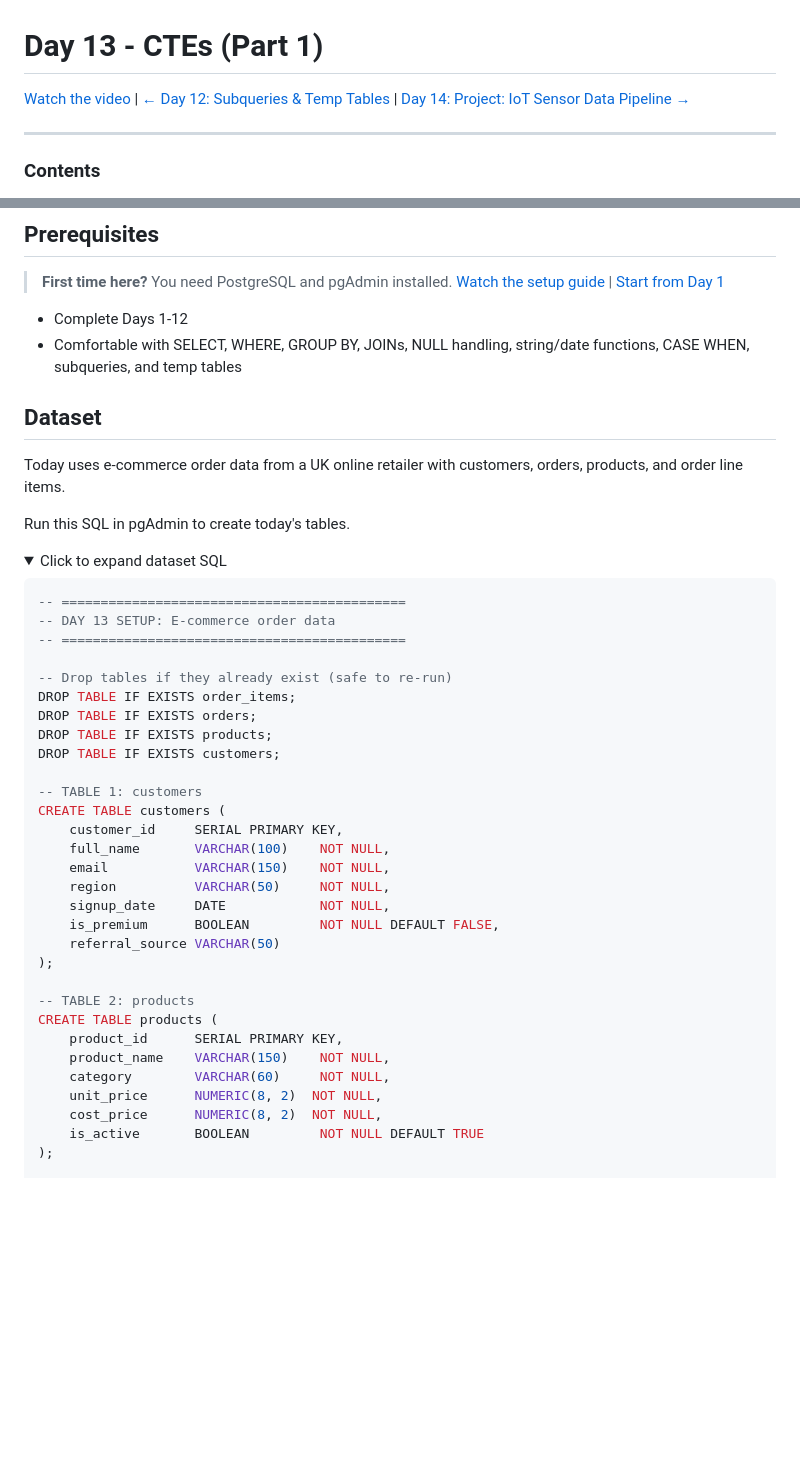
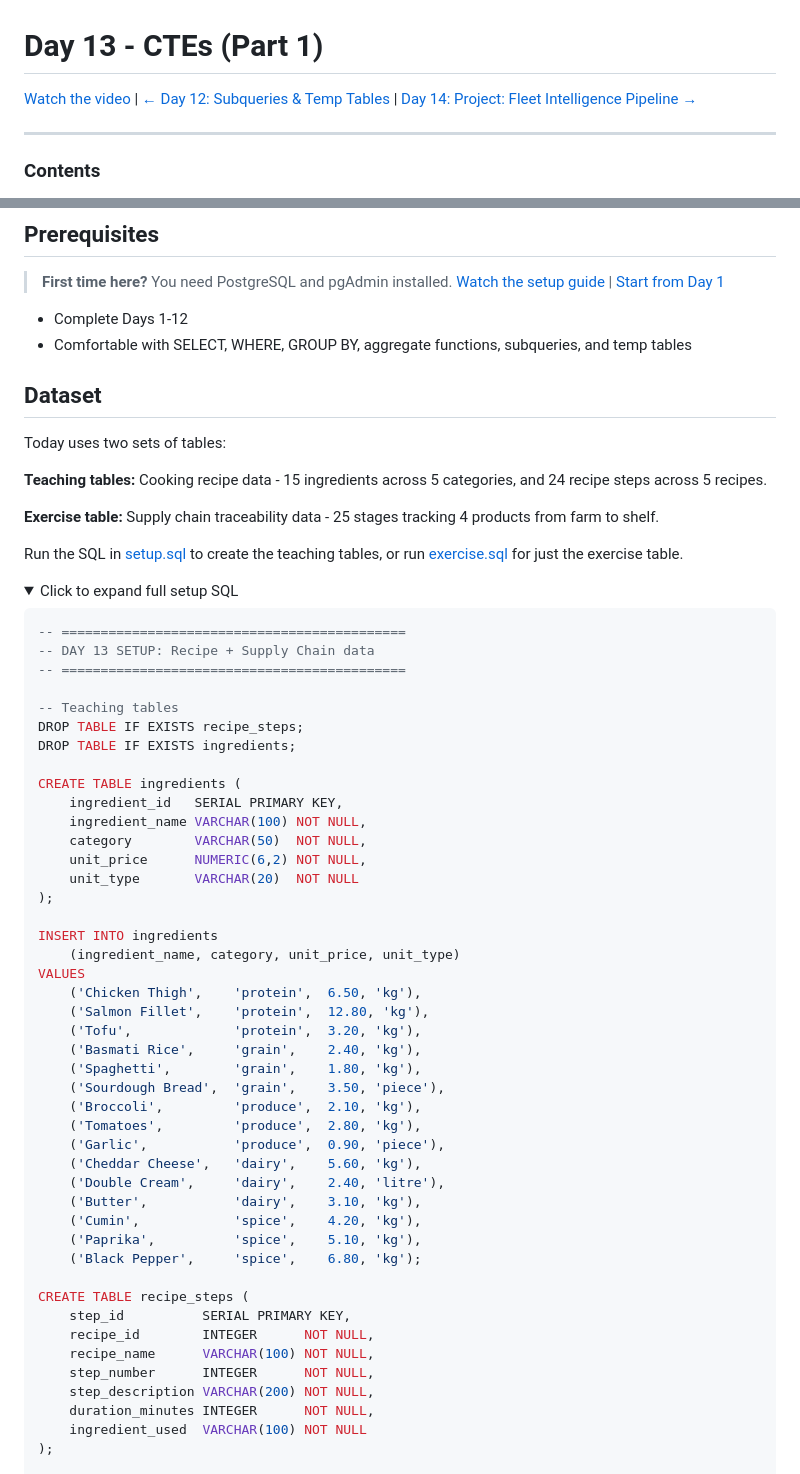
Before and after one commit to sdw-online/30-Day-SQL-Challenge, a Markdown page: day-13/README.md, 2 parts joined by grey strips. GitHub-like rendering; folded sections open; blank space fills up the shorter version.

````diff
--- a/day-13/README.md
+++ b/day-13/README.md
@@ -1,6 +1,6 @@
 # Day 13 - CTEs (Part 1)
 
-[Watch the video](https://youtu.be/IijQJAfqcJc) | [← Day 12: Subqueries & Temp Tables](../day-12/) | [Day 14: Project: IoT Sensor Data Pipeline →](../day-14/)
+[Watch the video](https://youtu.be/IijQJAfqcJc) | [← Day 12: Subqueries & Temp Tables](../day-12/) | [Day 14: Project: Fleet Intelligence Pipeline →](../day-14/)
 
 ---
 
@@ -25,46 +25,64 @@
 > [Watch the setup guide](https://youtu.be/g8GwhsVPaOg) | [Start from Day 1](../day-01/)
 
 - Complete Days 1-12
-- Comfortable with SELECT, WHERE, GROUP BY, JOINs, NULL handling, string/date functions, CASE WHEN, subqueries, and temp tables
+- Comfortable with SELECT, WHERE, GROUP BY, aggregate functions, subqueries, and temp tables
 
 ## Dataset
 
-Today uses e-commerce order data from a UK online retailer with customers, orders, products, and order line items.
+Today uses two sets of tables:
 
-Run this SQL in pgAdmin to create today's tables.
+**Teaching tables:** Cooking recipe data - 15 ingredients across 5 categories, and 24 recipe steps across 5 recipes.
+
+**Exercise table:** Supply chain traceability data - 25 stages tracking 4 products from farm to shelf.
+
+Run the SQL in [setup.sql](setup.sql) to create the teaching tables, or run [exercise.sql](exercise.sql) for just the exercise table.
 
 <details>
-<summary>Click to expand dataset SQL</summary>
+<summary>Click to expand full setup SQL</summary>
 
 ```sql
 -- ============================================
--- DAY 13 SETUP: E-commerce order data
+-- DAY 13 SETUP: Recipe + Supply Chain data
 -- ============================================
 
--- Drop tables if they already exist (safe to re-run)
-DROP TABLE IF EXISTS order_items;
-DROP TABLE IF EXISTS orders;
-DROP TABLE IF EXISTS products;
-DROP TABLE IF EXISTS customers;
+-- Teaching tables
+DROP TABLE IF EXISTS recipe_steps;
+DROP TABLE IF EXISTS ingredients;
 
--- TABLE 1: customers
-CREATE TABLE customers (
-    customer_id     SERIAL PRIMARY KEY,
-    full_name       VARCHAR(100)    NOT NULL,
-    email           VARCHAR(150)    NOT NULL,
-    region          VARCHAR(50)     NOT NULL,
-    signup_date     DATE            NOT NULL,
-    is_premium      BOOLEAN         NOT NULL DEFAULT FALSE,
-    referral_source VARCHAR(50)
+CREATE TABLE ingredients (
+    ingredient_id   SERIAL PRIMARY KEY,
+    ingredient_name VARCHAR(100) NOT NULL,
+    category        VARCHAR(50)  NOT NULL,
+    unit_price      NUMERIC(6,2) NOT NULL,
+    unit_type       VARCHAR(20)  NOT NULL
 );
 
--- TABLE 2: products
-CREATE TABLE products (
-    product_id      SERIAL PRIMARY KEY,
-    product_name    VARCHAR(150)    NOT NULL,
-    category        VARCHAR(60)     NOT NULL,
-    unit_price      NUMERIC(8, 2)  NOT NULL,
-    cost_price      NUMERIC(8, 2)  NOT NULL,
-    is_active       BOOLEAN         NOT NULL DEFAULT TRUE
+INSERT INTO ingredients
+    (ingredient_name, category, unit_price, unit_type)
+VALUES
+    ('Chicken Thigh',    'protein',  6.50, 'kg'),
+    ('Salmon Fillet',    'protein',  12.80, 'kg'),
+    ('Tofu',             'protein',  3.20, 'kg'),
+    ('Basmati Rice',     'grain',    2.40, 'kg'),
+    ('Spaghetti',        'grain',    1.80, 'kg'),
+    ('Sourdough Bread',  'grain',    3.50, 'piece'),
+    ('Broccoli',         'produce',  2.10, 'kg'),
+    ('Tomatoes',         'produce',  2.80, 'kg'),
+    ('Garlic',           'produce',  0.90, 'piece'),
+    ('Cheddar Cheese',   'dairy',    5.60, 'kg'),
+    ('Double Cream',     'dairy',    2.40, 'litre'),
+    ('Butter',           'dairy',    3.10, 'kg'),
+    ('Cumin',            'spice',    4.20, 'kg'),
+    ('Paprika',          'spice',    5.10, 'kg'),
+    ('Black Pepper',     'spice',    6.80, 'kg');
+
+CREATE TABLE recipe_steps (
+    step_id          SERIAL PRIMARY KEY,
+    recipe_id        INTEGER      NOT NULL,
+    recipe_name      VARCHAR(100) NOT NULL,
+    step_number      INTEGER      NOT NULL,
+    step_description VARCHAR(200) NOT NULL,
+    duration_minutes INTEGER      NOT NULL,
+    ingredient_used  VARCHAR(100) NOT NULL
 );
 
````
Also changed, not shown: other parts of day-13/README.md (+85 -172 lines).
